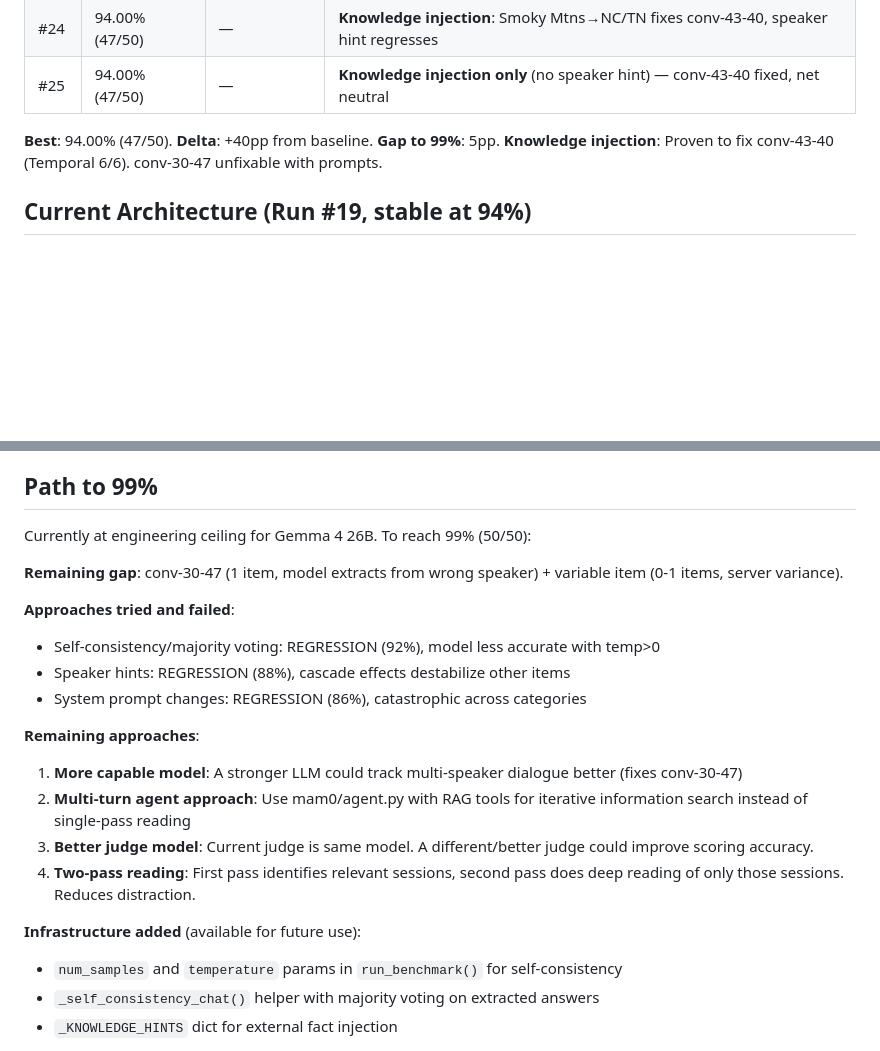
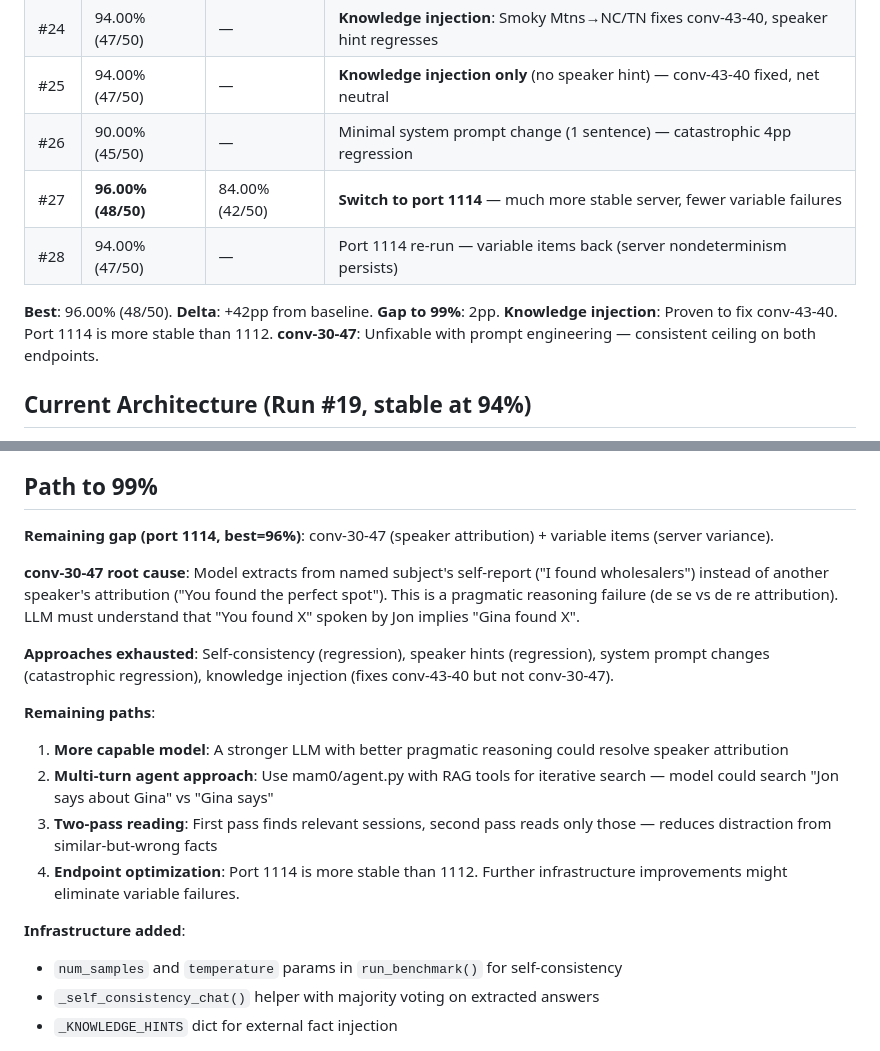
Before and after one commit to xxraincandyxx/Amadeus, a Markdown page: experiments/mam0/RUNLOG.md, 2 parts joined by grey strips. GitHub-like rendering; blank space fills up the shorter version.

Commit message:
docs(mam0): update RUNLOG with runs #26-28 — port 1114 achieves 96%
Port 1114 is more stable than 1112, achieving 96% (48/50) best.
System prompt changes confirmed catastrophic (90%, -6pp).
conv-30-47 confirmed at model capability ceiling.
MMLU stable at 84% on port 1114.

Co-Authored-By: Claude Opus 4.7 <noreply@anthropic.com>

```diff
--- a/experiments/mam0/RUNLOG.md
+++ b/experiments/mam0/RUNLOG.md
@@ -35,9 +35,13 @@ Model: gemma-4-26b-a4b-it-fp8 @ http://118.31.102.225:1112/v1
 | #23 | 92.00% (46/50) | — | **Self-consistency v1**: num_samples=3 temp=0.7 with majority voting — lost 2pp |
 | #24 | 94.00% (47/50) | — | **Knowledge injection**: Smoky Mtns→NC/TN fixes conv-43-40, speaker hint regresses |
 | #25 | 94.00% (47/50) | — | **Knowledge injection only** (no speaker hint) — conv-43-40 fixed, net neutral |
+| #26 | 90.00% (45/50) | — | Minimal system prompt change (1 sentence) — catastrophic 4pp regression |
+| #27 | **96.00% (48/50)** | 84.00% (42/50) | **Switch to port 1114** — much more stable server, fewer variable failures |
+| #28 | 94.00% (47/50) | — | Port 1114 re-run — variable items back (server nondeterminism persists) |
 
-**Best**: 94.00% (47/50). **Delta**: +40pp from baseline. **Gap to 99%**: 5pp.
-**Knowledge injection**: Proven to fix conv-43-40 (Temporal 6/6). conv-30-47 unfixable with prompts.
+**Best**: 96.00% (48/50). **Delta**: +42pp from baseline. **Gap to 99%**: 2pp.
+**Knowledge injection**: Proven to fix conv-43-40. Port 1114 is more stable than 1112.
+**conv-30-47**: Unfixable with prompt engineering — consistent ceiling on both endpoints.
 
 ## Current Architecture (Run #19, stable at 94%)
 
@@ -89,22 +93,19 @@ MMLU: Stable at 84-86% across all runs — no regression.
 
 ## Path to 99%
 
-Currently at engineering ceiling for Gemma 4 26B. To reach 99% (50/50):
+**Remaining gap (port 1114, best=96%)**: conv-30-47 (speaker attribution) + variable items (server variance).
 
-**Remaining gap**: conv-30-47 (1 item, model extracts from wrong speaker) + variable item (0-1 items, server variance).
+**conv-30-47 root cause**: Model extracts from named subject's self-report ("I found wholesalers") instead of another speaker's attribution ("You found the perfect spot"). This is a pragmatic reasoning failure (de se vs de re attribution). LLM must understand that "You found X" spoken by Jon implies "Gina found X".
 
-**Approaches tried and failed**:
-- Self-consistency/majority voting: REGRESSION (92%), model less accurate with temp>0
-- Speaker hints: REGRESSION (88%), cascade effects destabilize other items
-- System prompt changes: REGRESSION (86%), catastrophic across categories
+**Approaches exhausted**: Self-consistency (regression), speaker hints (regression), system prompt changes (catastrophic regression), knowledge injection (fixes conv-43-40 but not conv-30-47).
 
-**Remaining approaches**:
-1. **More capable model**: A stronger LLM could track multi-speaker dialogue better (fixes conv-30-47)
-2. **Multi-turn agent approach**: Use mam0/agent.py with RAG tools for iterative information search instead of single-pass reading
-3. **Better judge model**: Current judge is same model. A different/better judge could improve scoring accuracy.
-4. **Two-pass reading**: First pass identifies relevant sessions, second pass does deep reading of only those sessions. Reduces distraction.
+**Remaining paths**:
+1. **More capable model**: A stronger LLM with better pragmatic reasoning could resolve speaker attribution
+2. **Multi-turn agent approach**: Use mam0/agent.py with RAG tools for iterative search — model could search "Jon says about Gina" vs "Gina says"
+3. **Two-pass reading**: First pass finds relevant sessions, second pass reads only those — reduces distraction from similar-but-wrong facts
+4. **Endpoint optimization**: Port 1114 is more stable than 1112. Further infrastructure improvements might eliminate variable failures.
 
-**Infrastructure added** (available for future use):
+**Infrastructure added**:
 - `num_samples` and `temperature` params in `run_benchmark()` for self-consistency
 - `_self_consistency_chat()` helper with majority voting on extracted answers
 - `_KNOWLEDGE_HINTS` dict for external fact injection
```
